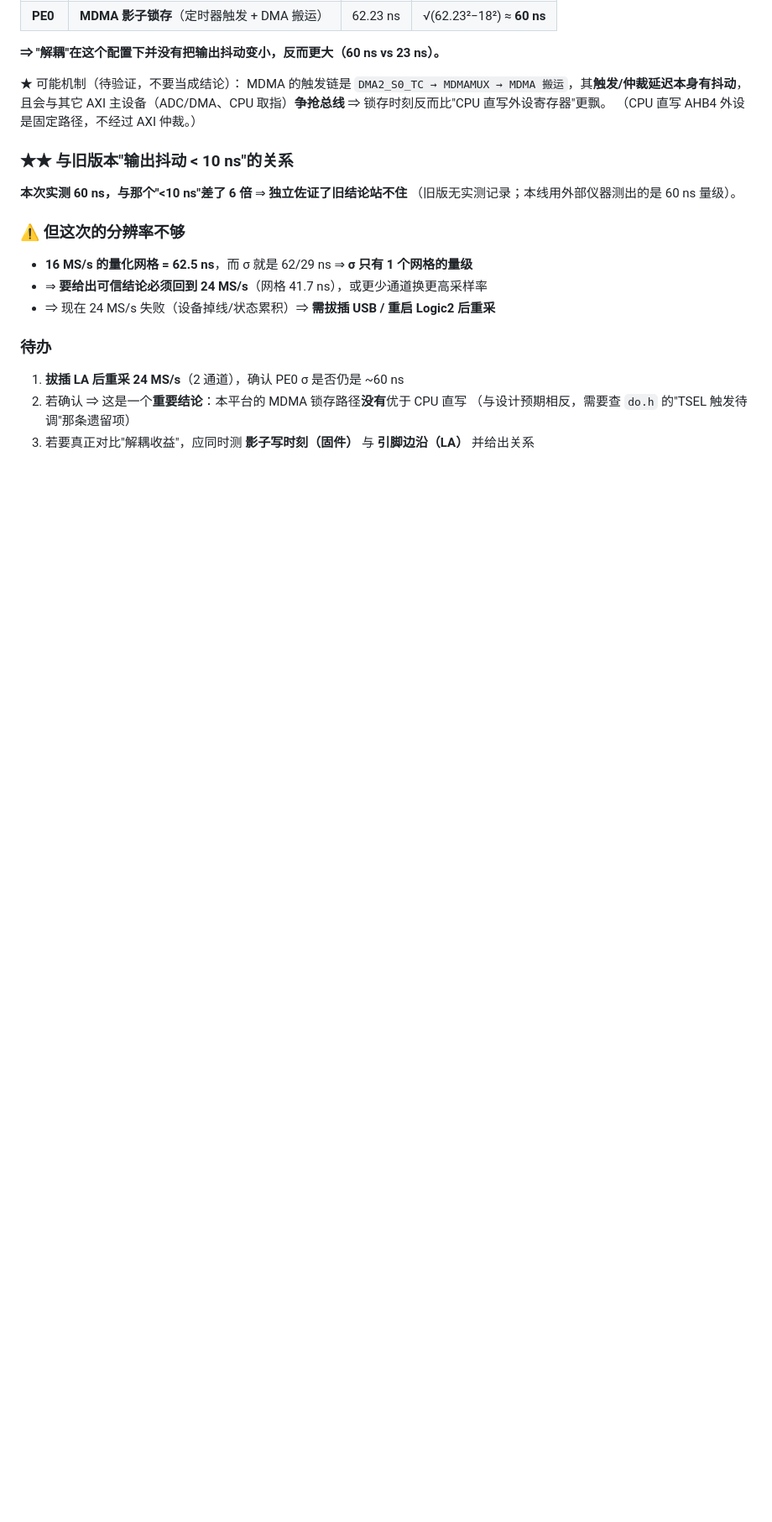
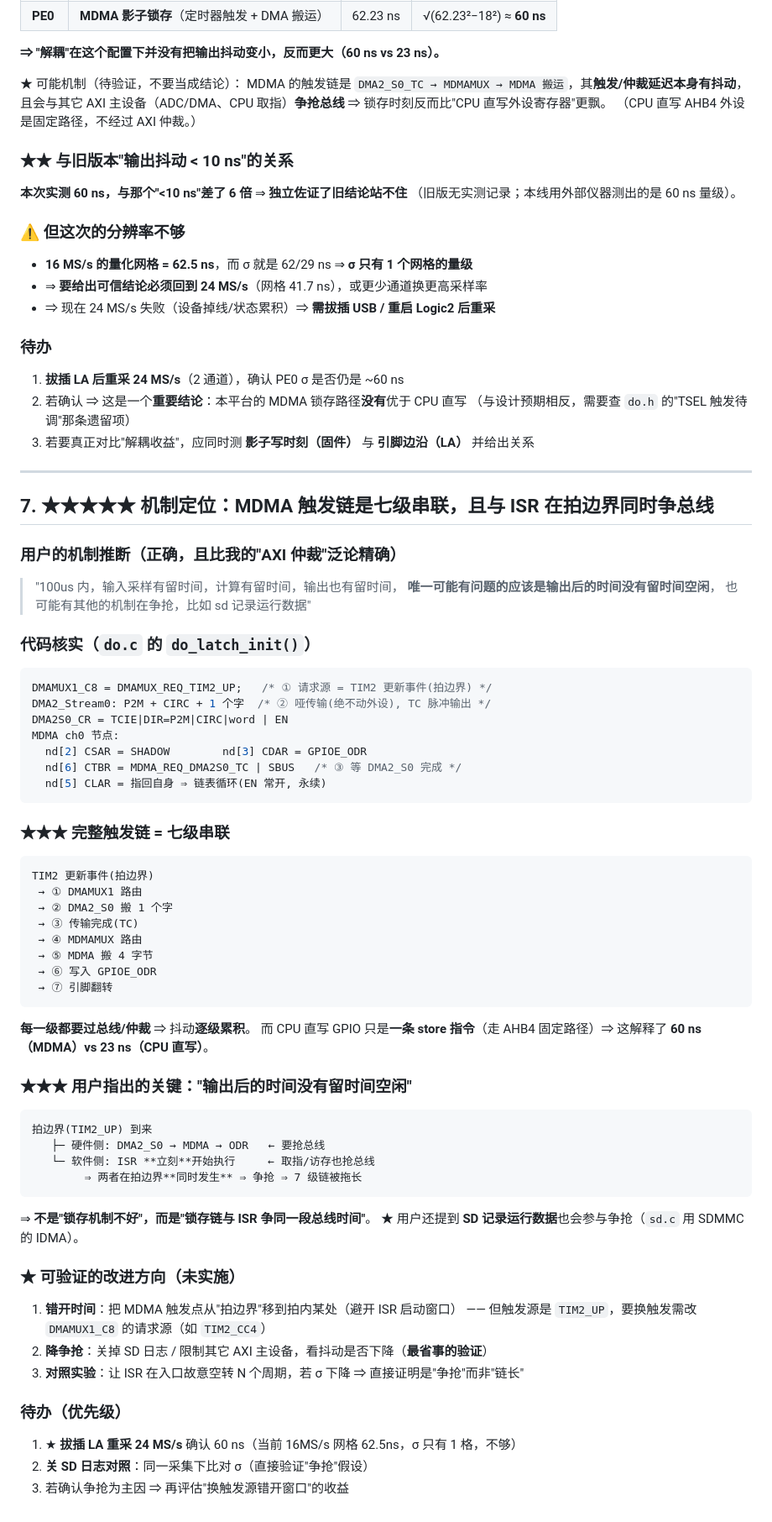
Before and after one commit to JimmyZ-zengmin/dcl-controller, a Markdown page: .workbuddy/memory/2026-09-14.md, the part around the change. Shown at 84% size. GitHub-like rendering; blank space fills up the shorter version.

Commit message:
docs(audit)!: ★★★★ 机制定位 —— MDMA 触发链是七级串联, 且与 ISR 在拍边界同时争总线
【用户机制推断(正确, 比我的"AXI 仲裁"泛论精确)】
  "100us 内输入采样有留时间, 计算有留时间, 输出也有留时间,
   **唯一可能有问题的应该是输出后的时间没有留时间空闲**,
   也可能有其他的机制在争抢, 比如 sd 记录运行数据"

【代码核实 (do.c 的 do_latch_init)】触发链是**三级串联**:
  DMAMUX1_C8 = DMAMUX_REQ_TIM2_UP      ← 请求源 = TIM2 更新事件(拍边界)
  DMA2_Stream0: P2M+CIRC+1字            ← 哑传输, TC 脉冲
  MDMA 节点 CTBR = MDMA_REQ_DMA2S0_TC   ← 等 DMA2_S0 完成
            CSAR=SHADOW → CDAR=GPIOE_ODR, CLAR 指回自身(链表循环)
  ⇒ **完整链路七级**: TIM2_UP → DMAMUX → DMA2_S0搬1字 → TC → MDMAMUX → MDMA搬4B
     → 写 ODR → 引脚翻转。**每级都过总线/仲裁 ⇒ 抖动逐级累积**。
  而 CPU 直写 GPIO 只是**一条 store 指令**(AHB4 固定路径)
  ⇒ 这解释了 **60 ns(MDMA) vs 23 ns(CPU直写)**。

【★★★ 用户指出的关键: "输出后的时间没有留时间空闲"】
  拍边界(TIM2_UP) 到来:
    ├─ 硬件侧: DMA2_S0 → MDMA → ODR   ← 要抢总线
    └─ 软件侧: ISR **立刻**开始执行     ← 取指/访存也抢总线
    ⇒ 两者在拍边界**同时发生** ⇒ 争抢 ⇒ 7 级链被拖长
  ⇒ 不是"锁存机制不好", 而是"**锁存链与 ISR 争同一段总线时间**"。
  ★ 用户还提到 **SD 记录** 也参与争抢(sd.c 用 SDMMC 的 IDMA)。

【可验证方向(未实施)】
  ① 关 SD 日志对照 —— 最省事, 直接验证"争抢"假设
  ② 让 ISR 入口故意空转 N 周期 ⇒ 若 σ 下降 ⇒ 直接证明是"争抢"而非"链长"
  ③ 换触发源(如 TIM2_CC4)把锁存点移出 ISR 启动窗口
【待办优先】拔插 LA 重采 24MS/s 确认 60ns(当前 16MS/s 网格 62.5ns, σ 只有 1 格不够)

````diff
--- a/.workbuddy/memory/2026-09-14.md
+++ b/.workbuddy/memory/2026-09-14.md
@@ -274,3 +274,58 @@ PA8 引脚(CPU 直写):      中位数 100.000000 µs   σ 29.45 ns   极差 250
 2. 若确认 ⇒ 这是一个**重要结论**：本平台的 MDMA 锁存路径**没有**优于 CPU 直写
    （与设计预期相反，需要查 `do.h` 的"TSEL 触发待调"那条遗留项）
 3. 若要真正对比"解耦收益"，应同时测 **影子写时刻（固件）** 与 **引脚边沿（LA）** 并给出关系
+
+---
+
+## 7. ★★★★★ 机制定位：MDMA 触发链是**七级串联**，且与 ISR 在拍边界**同时争总线**
+
+### 用户的机制推断（正确，且比我的"AXI 仲裁"泛论精确）
+> "100us 内，输入采样有留时间，计算有留时间，输出也有留时间，
+>   **唯一可能有问题的应该是输出后的时间没有留时间空闲**，
+>   也可能有其他的机制在争抢，比如 sd 记录运行数据"
+
+### 代码核实（`do.c` 的 `do_latch_init()`）
+```c
+DMAMUX1_C8 = DMAMUX_REQ_TIM2_UP;   /* ① 请求源 = TIM2 更新事件(拍边界) */
+DMA2_Stream0: P2M + CIRC + 1 个字  /* ② 哑传输(绝不动外设), TC 脉冲输出 */
+DMA2S0_CR = TCIE|DIR=P2M|CIRC|word | EN
+MDMA ch0 节点:
+  nd[2] CSAR = SHADOW        nd[3] CDAR = GPIOE_ODR
+  nd[6] CTBR = MDMA_REQ_DMA2S0_TC | SBUS   /* ③ 等 DMA2_S0 完成 */
+  nd[5] CLAR = 指回自身 ⇒ 链表循环(EN 常开, 永续)
+```
+
+### ★★★ 完整触发链 = **七级串联**
+```
+TIM2 更新事件(拍边界)
+ → ① DMAMUX1 路由
+ → ② DMA2_S0 搬 1 个字
+ → ③ 传输完成(TC)
+ → ④ MDMAMUX 路由
+ → ⑤ MDMA 搬 4 字节
+ → ⑥ 写入 GPIOE_ODR
+ → ⑦ 引脚翻转
+```
+**每一级都要过总线/仲裁** ⇒ 抖动**逐级累积**。
+而 CPU 直写 GPIO 只是**一条 store 指令**（走 AHB4 固定路径）⇒ 这解释了 **60 ns（MDMA）vs 23 ns（CPU 直写）**。
+
+### ★★★ 用户指出的关键："输出后的时间没有留时间空闲"
+```
+拍边界(TIM2_UP) 到来
+   ├─ 硬件侧: DMA2_S0 → MDMA → ODR   ← 要抢总线
+   └─ 软件侧: ISR **立刻**开始执行     ← 取指/访存也抢总线
+        ⇒ 两者在拍边界**同时发生** ⇒ 争抢 ⇒ 7 级链被拖长
+```
+⇒ **不是"锁存机制不好"，而是"锁存链与 ISR 争同一段总线时间"**。
+★ 用户还提到 **SD 记录运行数据**也会参与争抢（`sd.c` 用 SDMMC 的 IDMA）。
+
+### ★ 可验证的改进方向（未实施）
+1. **错开时间**：把 MDMA 触发点从"拍边界"移到拍内某处（避开 ISR 启动窗口）
+   —— 但触发源是 `TIM2_UP`，要换触发需改 `DMAMUX1_C8` 的请求源（如 `TIM2_CC4`）
+2. **降争抢**：关掉 SD 日志 / 限制其它 AXI 主设备，看抖动是否下降（**最省事的验证**）
+3. **对照实验**：让 ISR 在入口故意空转 N 个周期，若 σ 下降 ⇒ 直接证明是"争抢"而非"链长"
+
+### 待办（优先级）
+1. ★ **拔插 LA 重采 24 MS/s** 确认 60 ns（当前 16MS/s 网格 62.5ns，σ 只有 1 格，不够）
+2. **关 SD 日志对照**：同一采集下比对 σ（直接验证"争抢"假设）
+3. 若确认争抢为主因 ⇒ 再评估"换触发源错开窗口"的收益
````
